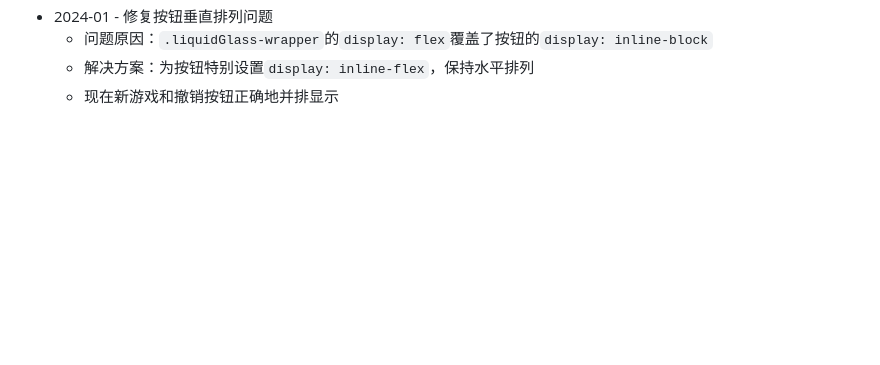
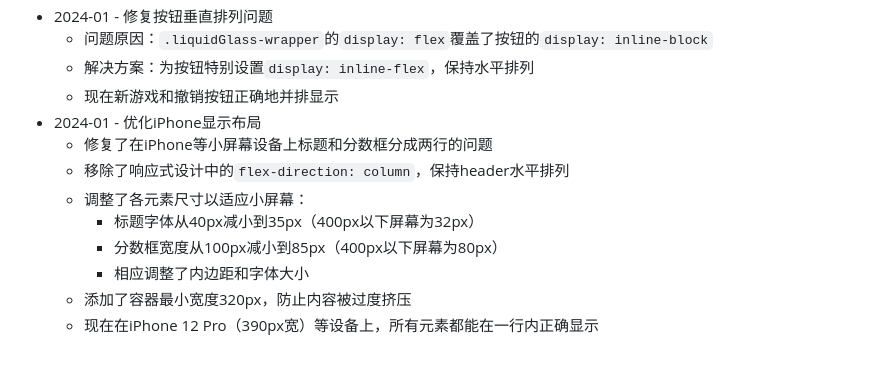
Before and after one commit to dashhuang/game-2048, a Markdown page: README.md, the part around the change. GitHub-like rendering; blank space fills up the shorter version.

Commit message:
更新README - 记录iPhone显示布局优化

```diff
--- a/README.md
+++ b/README.md
@@ -234,3 +234,12 @@ this.undoRewardValue = 256;     // 获得撤销奖励的方块值
   - 问题原因：`.liquidGlass-wrapper`的`display: flex`覆盖了按钮的`display: inline-block`
   - 解决方案：为按钮特别设置`display: inline-flex`，保持水平排列
   - 现在新游戏和撤销按钮正确地并排显示
+- 2024-01 - 优化iPhone显示布局
+  - 修复了在iPhone等小屏幕设备上标题和分数框分成两行的问题
+  - 移除了响应式设计中的`flex-direction: column`，保持header水平排列
+  - 调整了各元素尺寸以适应小屏幕：
+    - 标题字体从40px减小到35px（400px以下屏幕为32px）
+    - 分数框宽度从100px减小到85px（400px以下屏幕为80px）
+    - 相应调整了内边距和字体大小
+  - 添加了容器最小宽度320px，防止内容被过度挤压
+  - 现在在iPhone 12 Pro（390px宽）等设备上，所有元素都能在一行内正确显示
```
